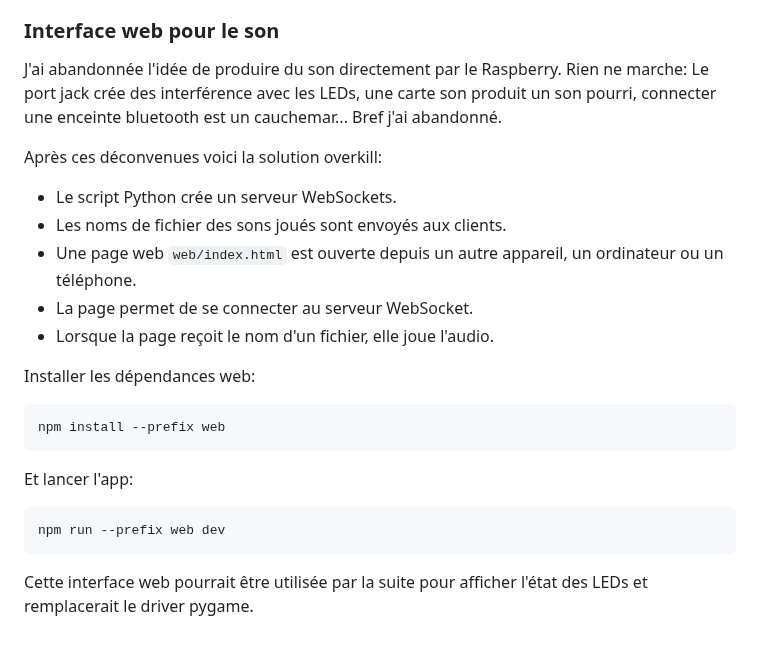
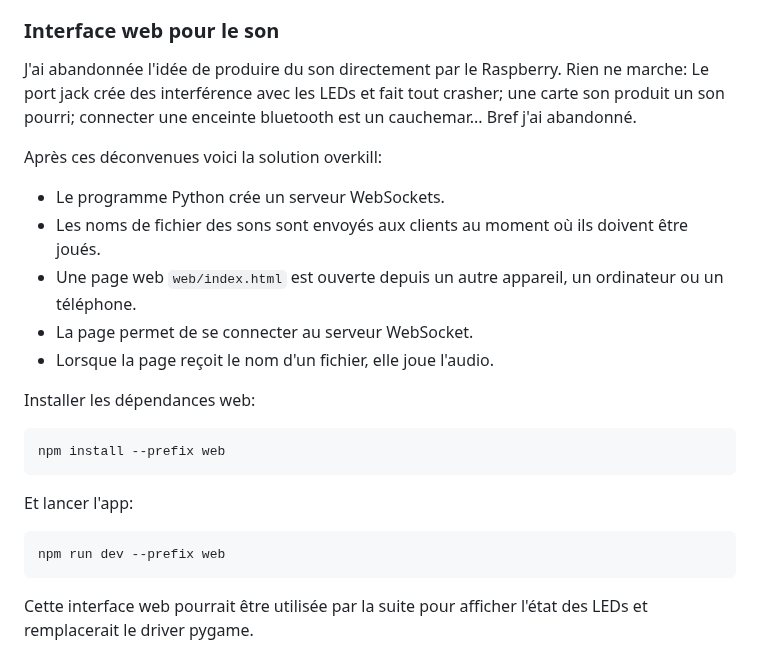
Before and after one commit to j4kim/leds-play, a Markdown page: README.md, the part around the change. Drawn GitHub-style.

````diff
--- a/README.md
+++ b/README.md
@@ -131,11 +131,11 @@ En l'absence de manette, il est aussi possible d'utiliser le clavier (actuelleme
 
 ### Interface web pour le son
 
-J'ai abandonnée l'idée de produire du son directement par le Raspberry. Rien ne marche: Le port jack crée des interférence avec les LEDs, une carte son produit un son pourri, connecter une enceinte bluetooth est un cauchemar... Bref j'ai abandonné.
+J'ai abandonnée l'idée de produire du son directement par le Raspberry. Rien ne marche: Le port jack crée des interférence avec les LEDs et fait tout crasher; une carte son produit un son pourri; connecter une enceinte bluetooth est un cauchemar... Bref j'ai abandonné.
 
 Après ces déconvenues voici la solution overkill:
-- Le script Python crée un serveur WebSockets.
-- Les noms de fichier des sons joués sont envoyés aux clients.
+- Le programme Python crée un serveur WebSockets.
+- Les noms de fichier des sons sont envoyés aux clients au moment où ils doivent être joués.
 - Une page web `web/index.html` est ouverte depuis un autre appareil, un ordinateur ou un téléphone.
 - La page permet de se connecter au serveur WebSocket.
 - Lorsque la page reçoit le nom d'un fichier, elle joue l'audio.
@@ -149,7 +149,7 @@ npm install --prefix web
 Et lancer l'app:
 
 ```
-npm run --prefix web dev
+npm run dev --prefix web
 ```
 
 Cette interface web pourrait être utilisée par la suite pour afficher l'état des LEDs et remplacerait le driver pygame.
````
